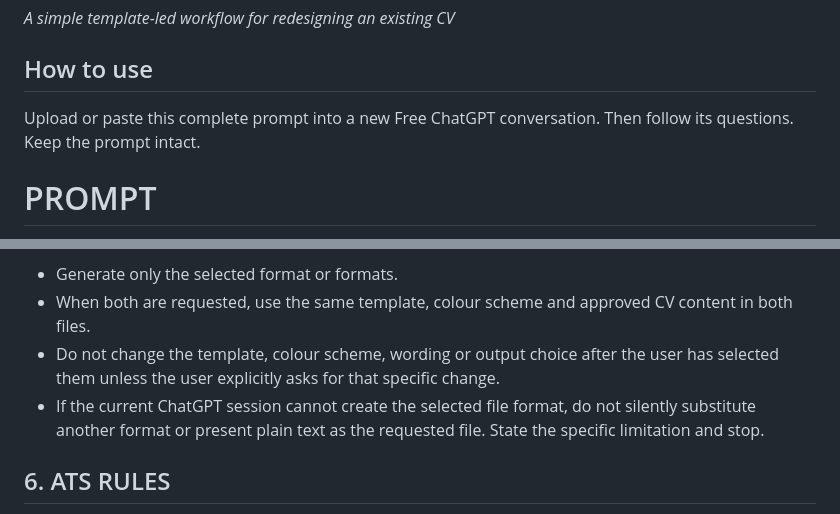
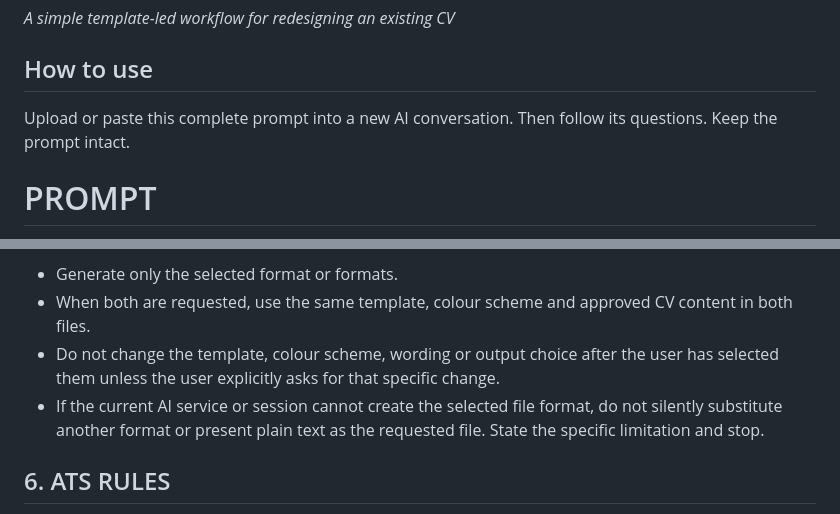
Before and after one commit to Nundrian/aster, a Markdown page: cv-redesigner-lite/CV redesigner lite.md, 2 parts joined by grey strips. Drawn GitHub-style.

Commit message:
Make CV Redesigner Lite platform-neutral

```diff
--- a/cv-redesigner-lite/CV redesigner lite.md
+++ b/cv-redesigner-lite/CV redesigner lite.md
@@ -6,7 +6,7 @@
 
 ## How to use
 
-Upload or paste this complete prompt into a new Free ChatGPT conversation. Then follow its questions. Keep the prompt intact.
+Upload or paste this complete prompt into a new AI conversation. Then follow its questions. Keep the prompt intact.
 
 # PROMPT
 
@@ -117,7 +117,7 @@ After the user chooses the colour scheme, ask exactly:
 - Generate only the selected format or formats.
 - When both are requested, use the same template, colour scheme and approved CV content in both files.
 - Do not change the template, colour scheme, wording or output choice after the user has selected them unless the user explicitly asks for that specific change.
-- If the current ChatGPT session cannot create the selected file format, do not silently substitute another format or present plain text as the requested file. State the specific limitation and stop.
+- If the current AI service or session cannot create the selected file format, do not silently substitute another format or present plain text as the requested file. State the specific limitation and stop.
 
 ## 6. ATS RULES
 
```
